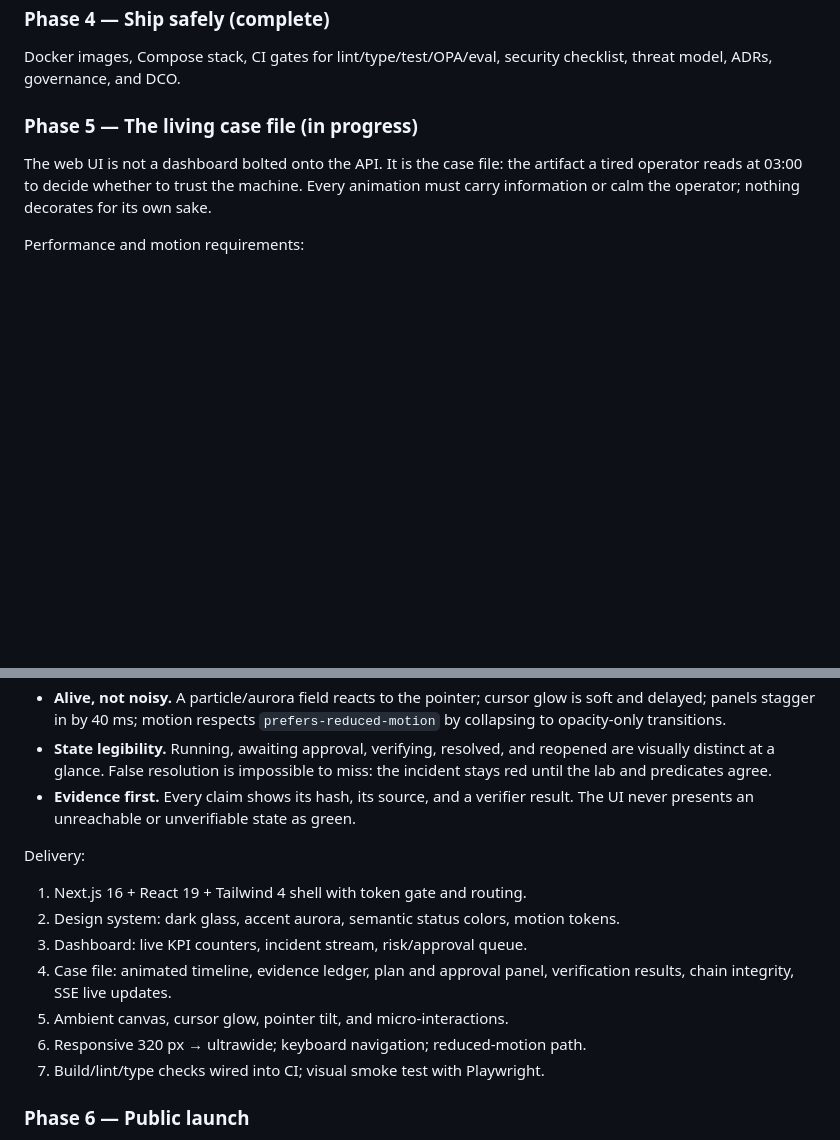
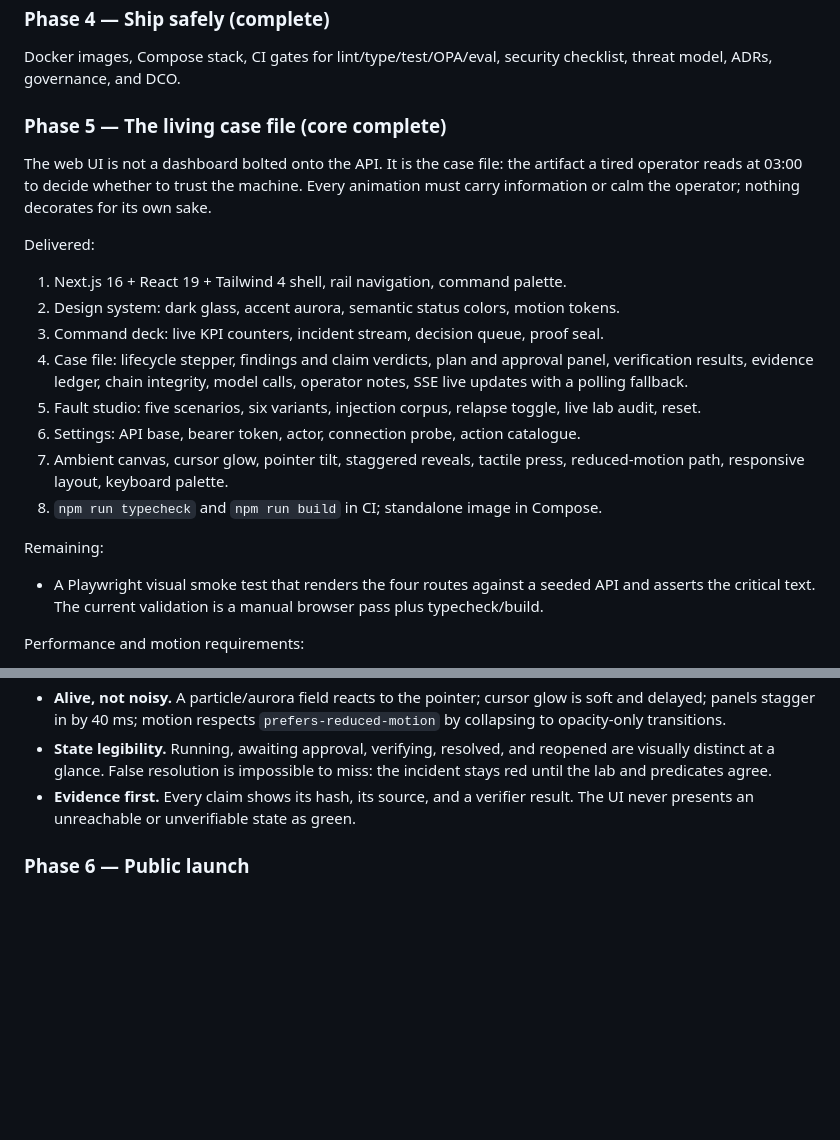
Before and after one commit to crastatelvin/nightjar, a Markdown page: ROADMAP.md, 2 parts joined by grey strips. GitHub-like rendering; blank space fills up the shorter version.

```diff
--- a/ROADMAP.md
+++ b/ROADMAP.md
@@ -60,12 +60,33 @@ injection-resistance, cost, and latency metrics.
 Docker images, Compose stack, CI gates for lint/type/test/OPA/eval, security
 checklist, threat model, ADRs, governance, and DCO.
 
-### Phase 5 — The living case file (in progress)
+### Phase 5 — The living case file (core complete)
 
 The web UI is not a dashboard bolted onto the API. It is the case file: the
 artifact a tired operator reads at 03:00 to decide whether to trust the
 machine. Every animation must carry information or calm the operator; nothing
 decorates for its own sake.
+
+Delivered:
+
+1. Next.js 16 + React 19 + Tailwind 4 shell, rail navigation, command palette.
+2. Design system: dark glass, accent aurora, semantic status colors, motion tokens.
+3. Command deck: live KPI counters, incident stream, decision queue, proof seal.
+4. Case file: lifecycle stepper, findings and claim verdicts, plan and approval
+   panel, verification results, evidence ledger, chain integrity, model calls,
+   operator notes, SSE live updates with a polling fallback.
+5. Fault studio: five scenarios, six variants, injection corpus, relapse toggle,
+   live lab audit, reset.
+6. Settings: API base, bearer token, actor, connection probe, action catalogue.
+7. Ambient canvas, cursor glow, pointer tilt, staggered reveals, tactile press,
+   reduced-motion path, responsive layout, keyboard palette.
+8. `npm run typecheck` and `npm run build` in CI; standalone image in Compose.
+
+Remaining:
+
+- A Playwright visual smoke test that renders the four routes against a seeded
+  API and asserts the critical text. The current validation is a manual browser
+  pass plus typecheck/build.
 
 Performance and motion requirements:
 
@@ -89,17 +110,6 @@ Performance and motion requirements:
 - **Evidence first.** Every claim shows its hash, its source, and a verifier
   result. The UI never presents an unreachable or unverifiable state as green.
 
-Delivery:
-
-1. Next.js 16 + React 19 + Tailwind 4 shell with token gate and routing.
-2. Design system: dark glass, accent aurora, semantic status colors, motion tokens.
-3. Dashboard: live KPI counters, incident stream, risk/approval queue.
-4. Case file: animated timeline, evidence ledger, plan and approval panel,
-   verification results, chain integrity, SSE live updates.
-5. Ambient canvas, cursor glow, pointer tilt, and micro-interactions.
-6. Responsive 320 px → ultrawide; keyboard navigation; reduced-motion path.
-7. Build/lint/type checks wired into CI; visual smoke test with Playwright.
-
 ### Phase 6 — Public launch
 
 - Publish 0.1 with a pinned changelog and upgrade note.
```
Also changed, not shown: README.md (+54 -5 lines), deploy/compose/README.md (+18 -7 lines), docs/assets/case-file.png (added), docs/assets/dashboard.png (added), docs/assets/settings.png (added), docs/assets/studio.png (added), docs/assets/verification.png (added).
